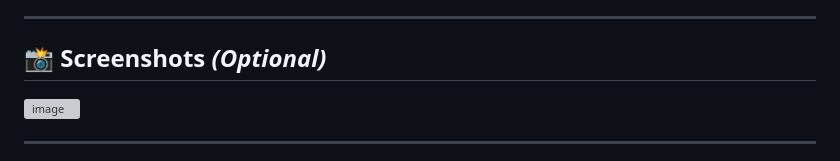
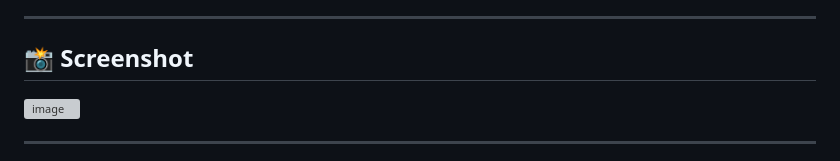
Before and after one commit to Mayank1525/Spotify-Clone, a Markdown page: README.md, the part around the change. Drawn GitHub-style; grey boxes are pictures that could not be loaded.

Commit message:
Update section title from 'Screenshots' to 'Screenshot'

```diff
--- a/README.md
+++ b/README.md
@@ -92,7 +92,7 @@ Double-click `index.html`
 
 ---
 
-## 📸 Screenshots *(Optional)*
+## 📸 Screenshot
 
 <img width="1897" height="872" alt="image" src="https://github.com/user-attachments/assets/190d60a8-764e-4fdd-aeb1-d25a04f30bbb" />
 
```
